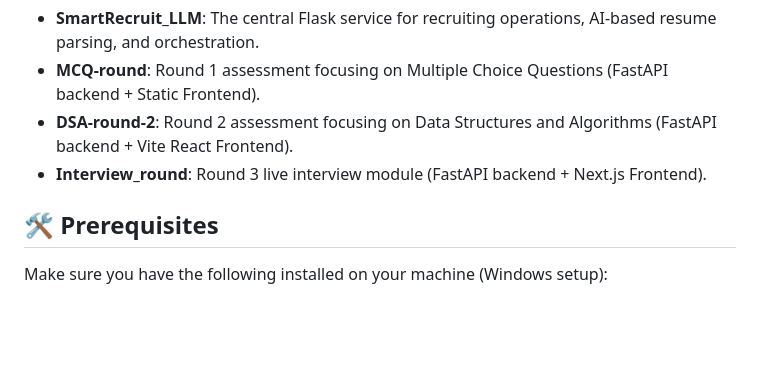
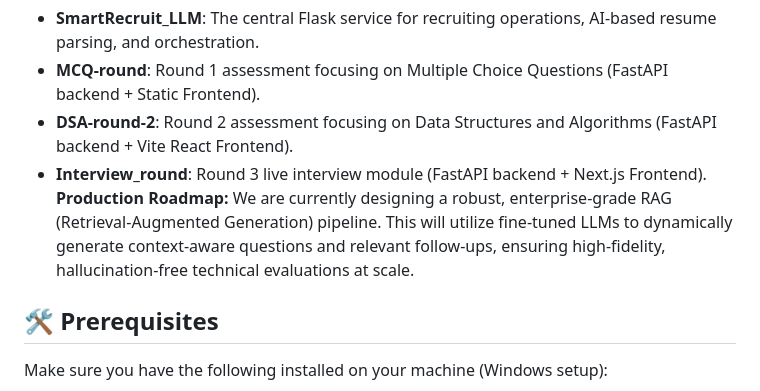
Before and after one commit to navin5447/interview_system, a Markdown page: README.md, the part around the change. GitHub-like rendering; blank space fills up the shorter version.

Commit message:
docs: Add RAG production roadmap to README

```diff
--- a/README.md
+++ b/README.md
@@ -9,7 +9,7 @@ The repository is modularized into several independent services, each with its o
 - **SmartRecruit_LLM**: The central Flask service for recruiting operations, AI-based resume parsing, and orchestration.
 - **MCQ-round**: Round 1 assessment focusing on Multiple Choice Questions (FastAPI backend + Static Frontend).
 - **DSA-round-2**: Round 2 assessment focusing on Data Structures and Algorithms (FastAPI backend + Vite React Frontend).
-- **Interview_round**: Round 3 live interview module (FastAPI backend + Next.js Frontend).
+- **Interview_round**: Round 3 live interview module (FastAPI backend + Next.js Frontend). **Production Roadmap:** We are currently designing a robust, enterprise-grade RAG (Retrieval-Augmented Generation) pipeline. This will utilize fine-tuned LLMs to dynamically generate context-aware questions and relevant follow-ups, ensuring high-fidelity, hallucination-free technical evaluations at scale.
 
 ## 🛠️ Prerequisites
 
```
